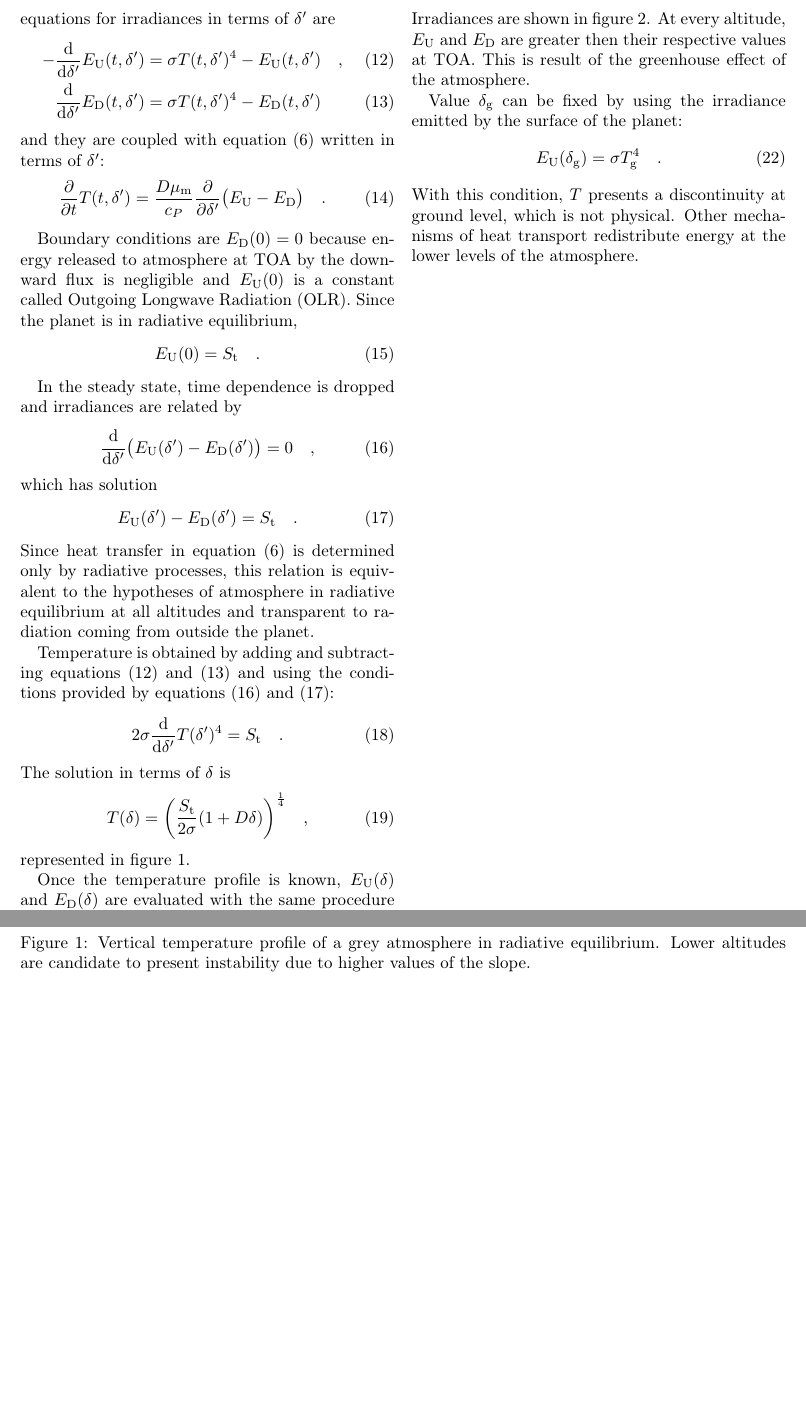
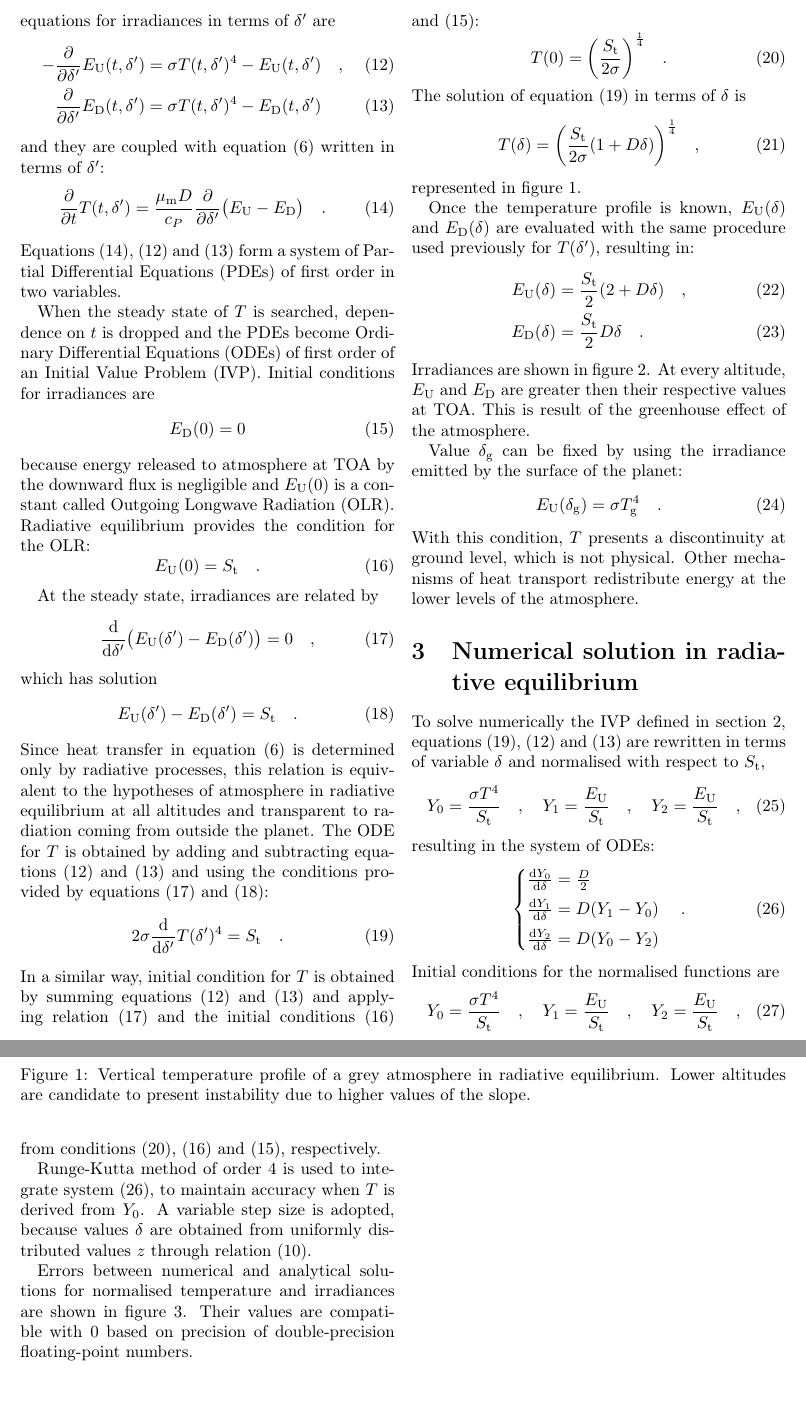
Before and after one commit to mirasac/algonume, a LaTeX paper (project/report/casari_project.tex): two parts of pages 4 and 5 of 13, joined at a grey line, cut so that both start at the same text, the shorter picture padded with empty space. Compiled offline with pdfLaTeX.

Commit message:
Add description numerical solution
Solved questions in notes are moved to the respective sections.

```diff
--- a/project/report/casari_project.tex
+++ b/project/report/casari_project.tex
@@ -243,26 +243,33 @@ To apply equation~\eqref{eq:RTE_analytical} to irradiances, two integrations are
 The resulting equations for irradiances in terms of $\delta'$ are
 \begin{align}
   \label{eq:irradiance_upward}
-  - \odv*{E_\text{U}(t, \delta')}{\delta'} & = \sigma T(t, \delta')^4 - E_\text{U}(t, \delta') \quad , \\
+  - \pdv*{E_\text{U}(t, \delta')}{\delta'} & = \sigma T(t, \delta')^4 - E_\text{U}(t, \delta') \quad , \\
   \label{eq:irradiance_downward}
-  \odv*{E_\text{D}(t, \delta')}{\delta'} & = \sigma T(t, \delta')^4 - E_\text{D}(t, \delta')
+  \pdv*{E_\text{D}(t, \delta')}{\delta'} & = \sigma T(t, \delta')^4 - E_\text{D}(t, \delta')
 \end{align}
 and they are coupled with equation~\eqref{eq:temperature} written in terms of $\delta'$:
 \begin{equation}
   \label{eq:temperature_delta}
-  \pdv*{T(t, \delta')}{t} = \frac{D \mu_\text{m}}{c_P} \pdv*{\big( E_\text{U} - E_\text{D} \big)}{\delta'}
+  \pdv*{T(t, \delta')}{t} = \frac{\mu_\text{m} D}{c_P} \pdv*{\big( E_\text{U} - E_\text{D} \big)}{\delta'}
   \quad .
 \end{equation}
+Equations~\eqref{eq:temperature_delta},~\eqref{eq:irradiance_upward} and~\eqref{eq:irradiance_downward} form a system of Partial Differential Equations (PDEs) of first order in two variables.
 
-Boundary conditions are $E_\text{D}(0) = 0$ because energy released to atmosphere at TOA by the downward flux is negligible and $E_\text{U}(0)$ is a constant called Outgoing Longwave Radiation (OLR).
-Since the planet is in radiative equilibrium,
+When the steady state of $T$ is searched, dependence on $t$ is dropped and the PDEs become Ordinary Differential Equations (ODEs) of first order of an Initial Value Problem (IVP).
+Initial conditions for irradiances are
 \begin{equation}
-  \label{eq:radiative_equilibrium}
+  \label{eq:initial_downward}
+  E_\text{D}(0) = 0
+\end{equation}
+because energy released to atmosphere at TOA by the downward flux is negligible and $E_\text{U}(0)$ is a constant called Outgoing Longwave Radiation (OLR).
+Radiative equilibrium provides the condition for the OLR:
+\begin{equation}
+  \label{eq:initial_upward}
   E_\text{U}(0) = S_\text{t}
   \quad .
 \end{equation}
 
-In the steady state, time dependence is dropped and irradiances are related by
+At the steady state, irradiances are related by
 \begin{equation}
   \label{eq:irradiance_steady_state}
   \odv*{\big( E_\text{U}(\delta') - E_\text{D}(\delta') \big)}{\delta'} = 0
@@ -276,14 +283,19 @@ which has solution
 \end{equation}
 Since heat transfer in equation~\eqref{eq:temperature} is determined only by radiative processes, this relation is equivalent to the hypotheses of atmosphere in radiative equilibrium at all altitudes and transparent to radiation coming from outside the planet.
 % MC should I consider to swap the arguments? Because heat transfer in general, i.e. \label{eq:temperature_derivation}, is not gonverned by radiative equilibrium alone. In this section I treat a particular case.
-
-Temperature is obtained by adding and subtracting equations~\eqref{eq:irradiance_upward} and~\eqref{eq:irradiance_downward} and using the conditions provided by equations~\eqref{eq:irradiance_steady_state} and~\eqref{eq:irradiance_steady_state_solution}:
+The ODE for $T$ is obtained by adding and subtracting equations~\eqref{eq:irradiance_upward} and~\eqref{eq:irradiance_downward} and using the conditions provided by equations~\eqref{eq:irradiance_steady_state} and~\eqref{eq:irradiance_steady_state_solution}:
 \begin{equation}
   \label{eq:temperature_analytical}
   2 \sigma \odv*{T(\delta')^4}{\delta'} = S_\text{t}
   \quad .
 \end{equation}
-The solution in terms of $\delta$ is
+In a similar way, initial condition for $T$ is obtained by summing equations~\eqref{eq:irradiance_upward} and~\eqref{eq:irradiance_downward} and applying relation~\eqref{eq:irradiance_steady_state} and the initial conditions~\eqref{eq:initial_upward} and~\eqref{eq:initial_downward}:
+\begin{equation}
+  \label{eq:initial_temperature}
+  T(0) = \bigg( \frac{S_\text{t}}{2 \sigma} \bigg)^\frac{1}{4}
+  \quad .
+\end{equation}
+The solution of equation~\eqref{eq:temperature_analytical} in terms of $\delta$ is
 \begin{equation}
   \label{eq:temperature_analytical_solution}
   T(\delta) = \bigg( \frac{S_\text{t}}{2 \sigma} (1 + D \delta) \bigg)^\frac{1}{4}
@@ -320,3 +332,45 @@ Value $\delta_\text{g}$ can be fixed by using the irradiance emitted by the surf
   \quad .
 \end{equation}
 With this condition, $T$ presents a discontinuity at ground level, which is not physical. Other mechanisms of heat transport redistribute energy at the lower levels of the atmosphere.
+
+
+
+\section{Numerical solution in radiative equilibrium}
+\label{sec:Numerical solution in radiative equilibrium}
+To solve numerically the IVP defined in section~\ref{sec:Analytical solution in radiative equilibrium}, equations~\eqref{eq:temperature_analytical},~\eqref{eq:irradiance_upward} and~\eqref{eq:irradiance_downward} are rewritten in terms of variable $\delta$ and normalised with respect to $S_\text{t}$,
+\begin{equation}
+  \label{eq:normalisation}
+  Y_0 = \frac{\sigma T^4}{S_\text{t}}
+  \quad , \quad
+  Y_1 = \frac{E_\text{U}}{S_\text{t}}
+  \quad , \quad
+  Y_2 = \frac{E_\text{U}}{S_\text{t}}
+  \quad ,
+\end{equation}
+resulting in the system of ODEs:
+\begin{equation}
+  \label{eq:numerical_radiative_equilibrium}
+  \left\{
+  \begin{array}{@{}l@{}}
+    \odv{Y_0}{\delta} = \frac{D}{2} \\[0.5em]
+    \odv{Y_1}{\delta} = D (Y_1 - Y_0) \\[0.5em]
+    \odv{Y_2}{\delta} = D (Y_0 - Y_2)
+  \end{array}
+  \right.
+  \quad .
+\end{equation}
+Initial conditions for the normalised functions are
+\begin{equation}
+  \label{eq:initial_normalisation}
+  Y_0 = \frac{\sigma T^4}{S_\text{t}}
+  \quad , \quad
+  Y_1 = \frac{E_\text{U}}{S_\text{t}}
+  \quad , \quad
+  Y_2 = \frac{E_\text{U}}{S_\text{t}}
+  \quad ,
+\end{equation}
+from conditions~\eqref{eq:initial_temperature},~\eqref{eq:initial_upward} and~\eqref{eq:initial_downward}, respectively.
+
+Runge-Kutta method of order 4 is used to integrate system~\eqref{eq:numerical_radiative_equilibrium}, to maintain accuracy when $T$ is derived from $Y_0$. A variable step size is adopted, because values $\delta$ are obtained from uniformly distributed values $z$ through relation~\eqref{eq:optical_depth_altitude_2}.
+
+Errors between numerical and analytical solutions for normalised temperature and irradiances are shown in figure~\ref{fig:errors}. Their values are compatible with 0 based on precision of double-precision floating-point numbers.
@@ -323,3 +381,5 @@ With this condition, $T$ presents a discontinuity at ground level, which is not
+  \label{fig:errors}
+\end{figure*}
 
 
 
```
Also changed, not shown: project/Notes.md (+5 -4 lines), project/code/main.cpp (+4 -4 lines), project/report/casari_project.pdf, project/report/figures/errors.pdf, project/report/figures/irradiance_radiative_equilibrium.pdf, project/report/figures/temperature_radiative_equilibrium.pdf, project/report/casari_project.tex (4 more changed lines), 1 other file.
